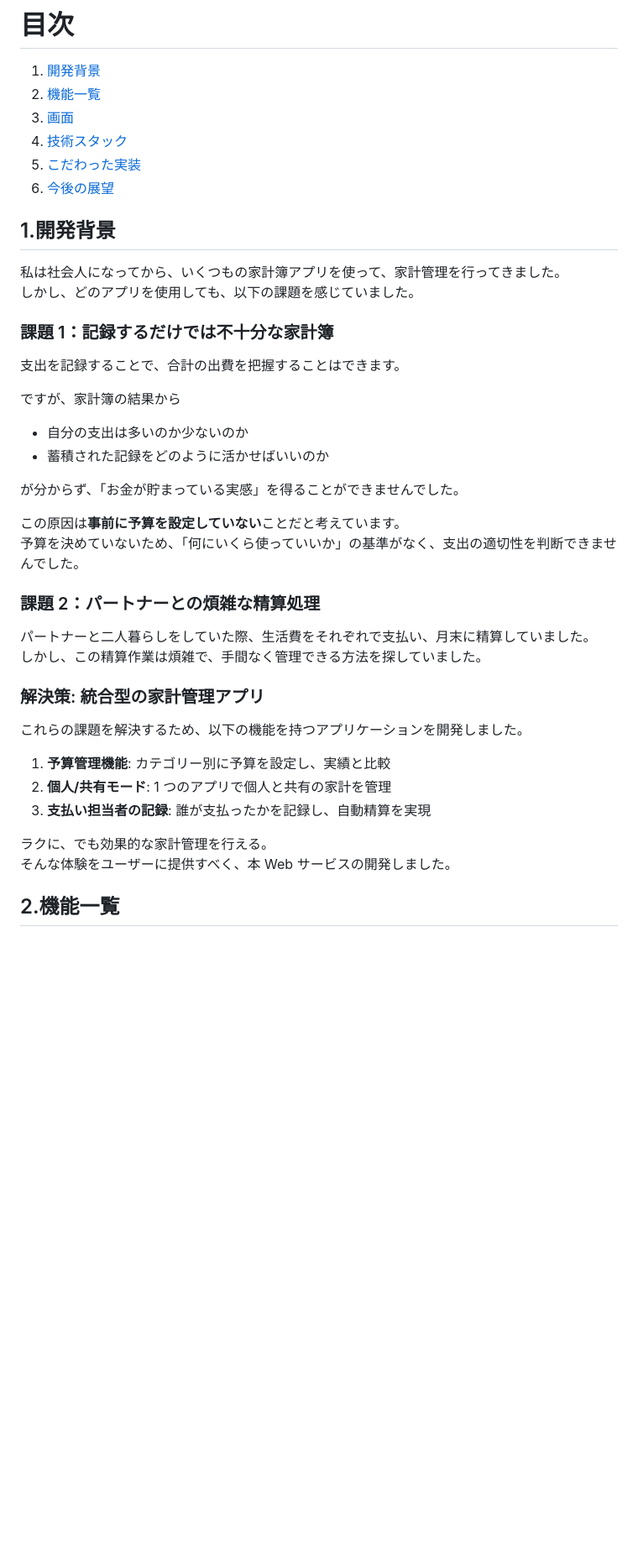
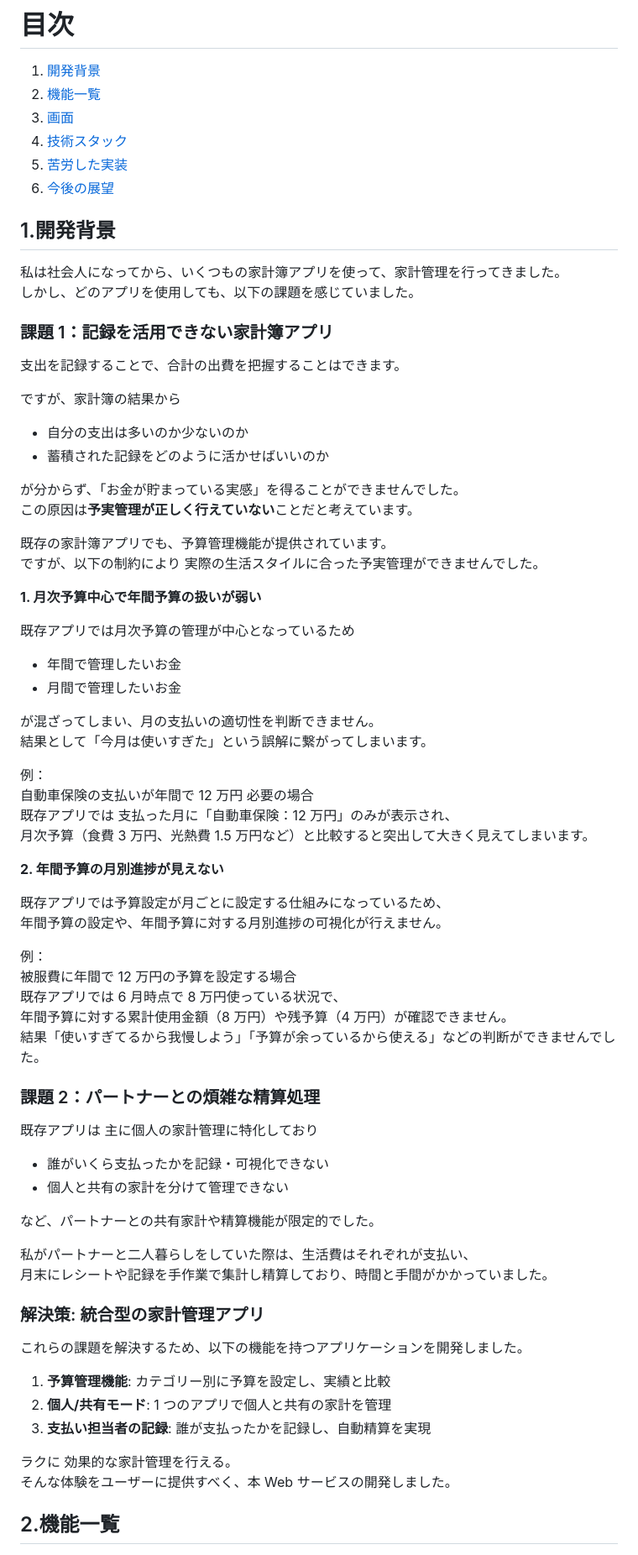
Before and after one commit to tkn1223/waketto, a Markdown page: README.md, the part around one of its changes. Shown at 84% size. Rendered like a GitHub page; blank space fills up the shorter version.

Commit message:
開発背景の具体化

```diff
--- a/README.md
+++ b/README.md
@@ -33,7 +33,7 @@
 2. [機能一覧](#2機能一覧)
 3. [画面](#3画面)
 4. [技術スタック](#4技術スタック)
-5. [こだわった実装](#5こだわった実装)
+5. [苦労した実装](#5苦労した実装)
 6. [今後の展望](#6今後の展望)
 
 ## 1.開発背景
@@ -41,7 +41,7 @@
 私は社会人になってから、いくつもの家計簿アプリを使って、家計管理を行ってきました。<br>
 しかし、どのアプリを使用しても、以下の課題を感じていました。
 
-### 課題 1：記録するだけでは不十分な家計簿
+### 課題 1：記録を活用できない家計簿アプリ
 
 支出を記録することで、合計の出費を把握することはできます。
 
@@ -50,15 +50,49 @@
 - 自分の支出は多いのか少ないのか
 - 蓄積された記録をどのように活かせばいいのか
 
-が分からず、「お金が貯まっている実感」を得ることができませんでした。
+が分からず、「お金が貯まっている実感」を得ることができませんでした。<br>
+この原因は**予実管理が正しく行えていない**ことだと考えています。
 
-この原因は**事前に予算を設定していない**ことだと考えています。<br>
-予算を決めていないため、「何にいくら使っていいか」の基準がなく、支出の適切性を判断できませんでした。
+既存の家計簿アプリでも、予算管理機能が提供されています。<br>
+ですが、以下の制約により 実際の生活スタイルに合った予実管理ができませんでした。
+
+**1. 月次予算中心で年間予算の扱いが弱い**
+
+既存アプリでは月次予算の管理が中心となっているため
+
+- 年間で管理したいお金
+- 月間で管理したいお金
+
+が混ざってしまい、月の支払いの適切性を判断できません。<br>
+結果として「今月は使いすぎた」という誤解に繋がってしまいます。
+
+例：<br>
+自動車保険の支払いが年間で 12 万円 必要の場合<br>
+既存アプリでは 支払った月に「自動車保険：12 万円」のみが表示され、<br>
+月次予算（食費 3 万円、光熱費 1.5 万円など）と比較すると突出して大きく見えてしまいます。
+
+**2. 年間予算の月別進捗が見えない**
+
+既存アプリでは予算設定が月ごとに設定する仕組みになっているため、<br>
+年間予算の設定や、年間予算に対する月別進捗の可視化が行えません。
+
+例：<br>
+被服費に年間で 12 万円の予算を設定する場合<br>
+既存アプリでは 6 月時点で 8 万円使っている状況で、<br>
+年間予算に対する累計使用金額（8 万円）や残予算（4 万円）が確認できません。<br>
+結果「使いすぎてるから我慢しよう」「予算が余っているから使える」などの判断ができませんでした。
 
 ### 課題 2：パートナーとの煩雑な精算処理
 
-パートナーと二人暮らしをしていた際、生活費をそれぞれで支払い、月末に精算していました。<br>
-しかし、この精算作業は煩雑で、手間なく管理できる方法を探していました。
+既存アプリは 主に個人の家計管理に特化しており
+
+- 誰がいくら支払ったかを記録・可視化できない
+- 個人と共有の家計を分けて管理できない
+
+など、パートナーとの共有家計や精算機能が限定的でした。
+
+私がパートナーと二人暮らしをしていた際は、生活費はそれぞれが支払い、<br>
+月末にレシートや記録を手作業で集計し精算しており、時間と手間がかかっていました。
 
 ### 解決策: 統合型の家計管理アプリ
 
@@ -68,7 +102,7 @@
 2. **個人/共有モード**: 1 つのアプリで個人と共有の家計を管理
 3. **支払い担当者の記録**: 誰が支払ったかを記録し、自動精算を実現
 
-ラクに、でも効果的な家計管理を行える。<br>
+ラクに 効果的な家計管理を行える。<br>
 そんな体験をユーザーに提供すべく、本 Web サービスの開発しました。
 
 ## 2.機能一覧
```
Also changed, not shown: other parts of README.md (+2 -2 lines).
